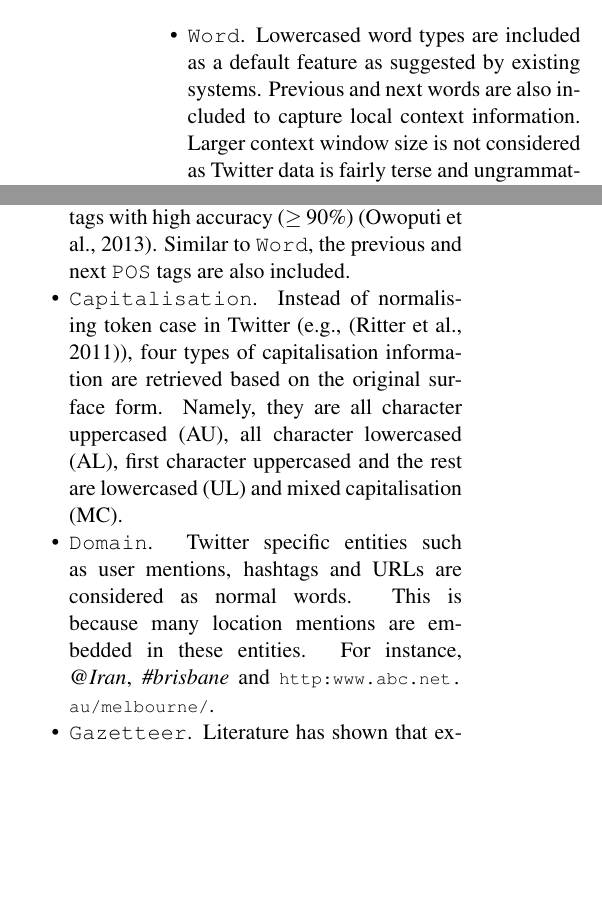
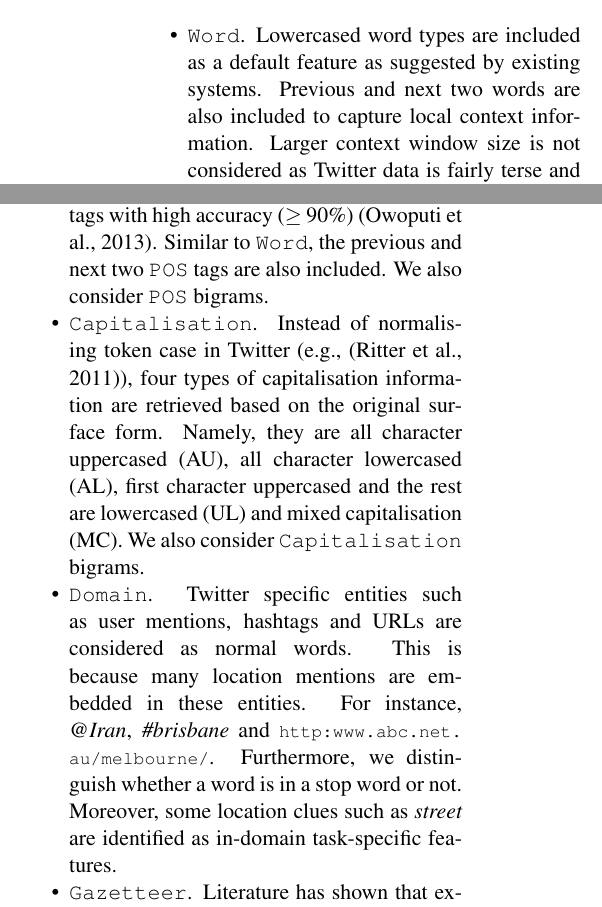
Before and after one commit to tq010or/alta-shared-task-2014-ibm, a LaTeX paper (alta-shared-task-2014-ibm.tex): two parts of the columns of page 2 of 6, joined at a grey line, cut so that both start at the same text, the shorter picture padded with empty space. Compiled offline with pdfLaTeX.

Commit message:
update features

```diff
--- a/alta-shared-task-2014-ibm.tex
+++ b/alta-shared-task-2014-ibm.tex
@@ -156,10 +156,10 @@ Features                                     & \stanford & \msra & \washington \
 Based on the previous representative NER work, we considered the following features:
 
 \begin{itemize}
-    \item \feature{Word}. Lowercased word types are included as a default feature as suggested by existing systems. Previous and next words are also included to capture local context information. Larger context window size is not considered as Twitter data is fairly terse and ungrammatical \cite{baldwin2013}, so incorporating long distance context may bring little context information but introduce more noise.
-    \item \feature{POS}. Based on the fact that location named entities are primarily nouns. A reliable POS tagger generates valuable clues for locations. Instead of re-building an NLP pipeline, we adopt an off-the-shelf Twitter POS tagger \cmu that generates coursed-grained POS tags with high accuracy ($\ge$ 90\%) \cite{naacl13owop}. Similar to \feature{Word}, the previous and next \feature{POS} tags are also included.
-    \item \feature{Capitalisation}. Instead of normalising token case in Twitter (\eg \cite{emnlp11ritt}), four types of capitalisation information are retrieved based on the original surface form. Namely, they are all character uppercased (AU), all character lowercased (AL), first character uppercased and the rest are lowercased (UL) and mixed capitalisation (MC).
-    \item \feature{Domain}. Twitter specific entities such as user mentions, hashtags and URLs are considered as normal words. This is because many location mentions are embedded in these entities. For instance, \myex{@Iran}, \myex{\#brisbane} and \myurl{http:www.abc.net.au/melbourne/}.
+    \item \feature{Word}. Lowercased word types are included as a default feature as suggested by existing systems. Previous and next two words are also included to capture local context information. Larger context window size is not considered as Twitter data is fairly terse and ungrammatical \cite{baldwin2013}, so incorporating long distance context may bring little context information but introduce more noise.
+    \item \feature{POS}. Based on the fact that location named entities are primarily nouns. A reliable POS tagger generates valuable clues for locations. Instead of re-building an NLP pipeline, we adopt an off-the-shelf Twitter POS tagger \cmu that generates coursed-grained POS tags with high accuracy ($\ge$ 90\%) \cite{naacl13owop}. Similar to \feature{Word}, the previous and next two \feature{POS} tags are also included. We also consider \feature{POS} bigrams.
+    \item \feature{Capitalisation}. Instead of normalising token case in Twitter (\eg \cite{emnlp11ritt}), four types of capitalisation information are retrieved based on the original surface form. Namely, they are all character uppercased (AU), all character lowercased (AL), first character uppercased and the rest are lowercased (UL) and mixed capitalisation (MC). We also consider \feature{Capitalisation} bigrams.
+    \item \feature{Domain}. Twitter specific entities such as user mentions, hashtags and URLs are considered as normal words. This is because many location mentions are embedded in these entities. For instance, \myex{@Iran}, \myex{\#brisbane} and \myurl{http:www.abc.net.au/melbourne/}. Furthermore, we distinguish whether a word is in a stop word or not. Moreover, some location clues such as \myex{street} are identified as in-domain task-specific features.
     \item \feature{Gazetteer}. Literature has shown that external gazetted resources are helpful in identifying named entities. Therefore, we incorporate features based on external place names, \eg whether a current word is in a refined list of place names. Details are discussed in \secref{sec:gaze_feature}.
     \item \feature{Gazetteer Morphology}. As an extension of previous \feature{gazetteer} features, we also observed that gazetted names may form part of a token and this is particularly common for Twitter specific entities, \eg \myex{\#IranEQ} and \myex{@zdnetaustralia}. As a result, we also perform partial matching of string in \secref{sec:mor_feature}.
 \end{itemize}
```
Also changed, not shown: alta-shared-task-2014-ibm.tex (4 more changed lines).
